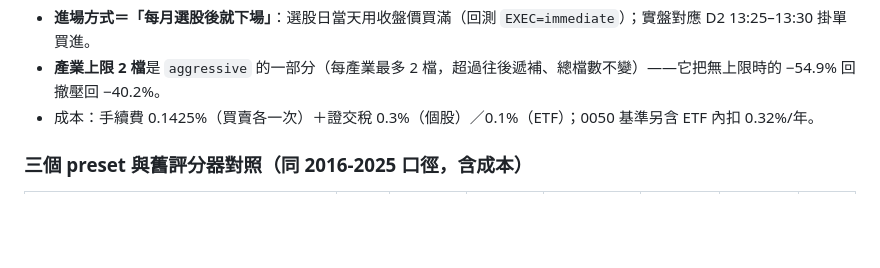
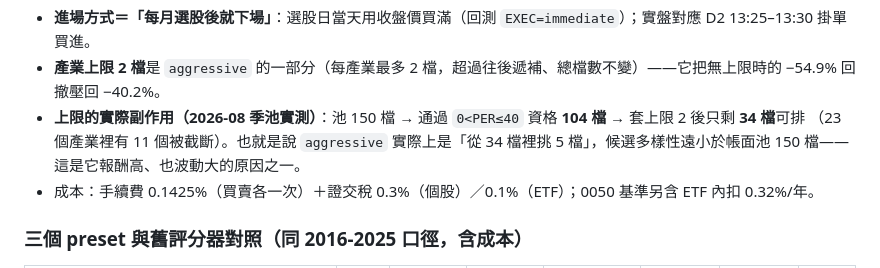
Before and after one commit to dinchentech/tw-selfselect, a Markdown page: README.md, the part around the change. Drawn GitHub-style; blank space fills up the shorter version.

Commit message:
README：補『產業上限 2 檔』的實際副作用（池150→資格內104→上限後34 檔）
VM 實測 2026-08 季池：150 檔→有 PER 150→通過 0<PER≤40 資格 104 檔→套每產業上限 2 檔後只剩 34 檔可排
（23 個產業中 11 個被截）。說明 aggressive 實際上是「從 34 檔挑 5 檔」，候選多樣性小於帳面池。
文件變更，不動版號（維持 1.1.5）。

```diff
--- a/README.md
+++ b/README.md
@@ -169,6 +169,9 @@ PRESET=aggressive PROFILE=default GROUPS_ONLY=normal \
 
 - **進場方式＝「每月選股後就下場」**：選股日當天用收盤價買滿（回測 `EXEC=immediate`）；實盤對應 D2 13:25–13:30 掛單買進。
 - **產業上限 2 檔**是 `aggressive` 的一部分（每產業最多 2 檔，超過往後遞補、總檔數不變）——它把無上限時的 −54.9% 回撤壓回 −40.2%。
+- **上限的實際副作用（2026-08 季池實測）**：池 150 檔 → 通過 `0<PER≤40` 資格 **104 檔** → 套上限 2 後只剩 **34 檔**可排
+  （23 個產業裡有 11 個被截斷）。也就是說 `aggressive` 實際上是「從 34 檔裡挑 5 檔」，候選多樣性遠小於帳面池 150 檔——
+  這是它報酬高、也波動大的原因之一。
 - 成本：手續費 0.1425%（買賣各一次）＋證交稅 0.3%（個股）／0.1%（ETF）；0050 基準另含 ETF 內扣 0.32%/年。
 
 ### 三個 preset 與舊評分器對照（同 2016-2025 口徑，含成本）
```
